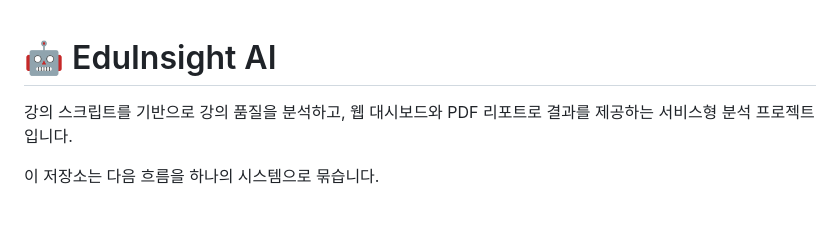
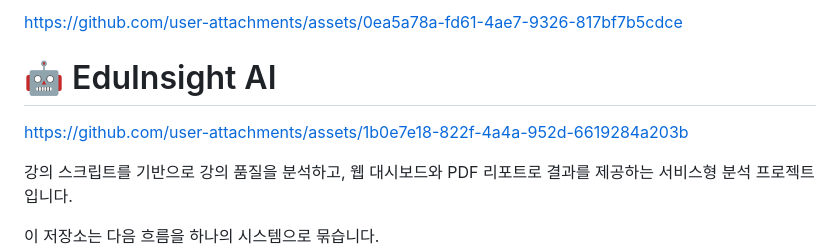
Before and after one commit to Jinhyeok33/Lecture-Analysis-Report, a Markdown page: README.md, the part around the change. Drawn GitHub-style; blank space fills up the shorter version.

Commit message:
Update README with project details and resources
Add project description and links to README

```diff
--- a/README.md
+++ b/README.md
@@ -1,4 +1,12 @@
+
+https://github.com/user-attachments/assets/0ea5a78a-fd61-4ae7-9326-817bf7b5cdce
 # 🤖 EduInsight AI
+
+
+https://github.com/user-attachments/assets/1b0e7e18-822f-4a4a-952d-6619284a203b
+
+
+
 
 강의 스크립트를 기반으로 강의 품질을 분석하고, 웹 대시보드와 PDF 리포트로 결과를 제공하는 서비스형 분석 프로젝트입니다.
 
```
